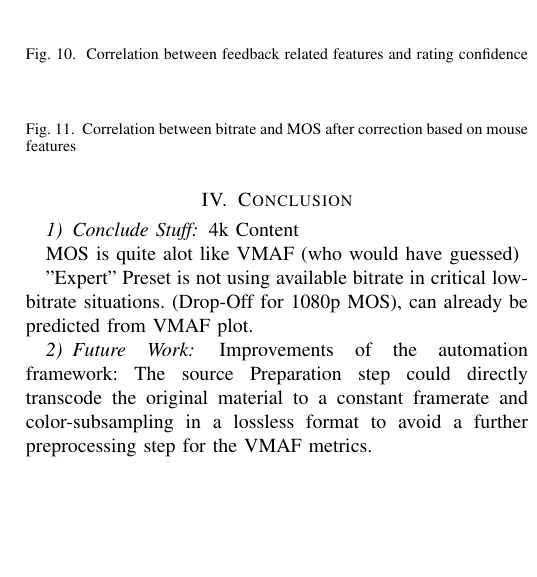
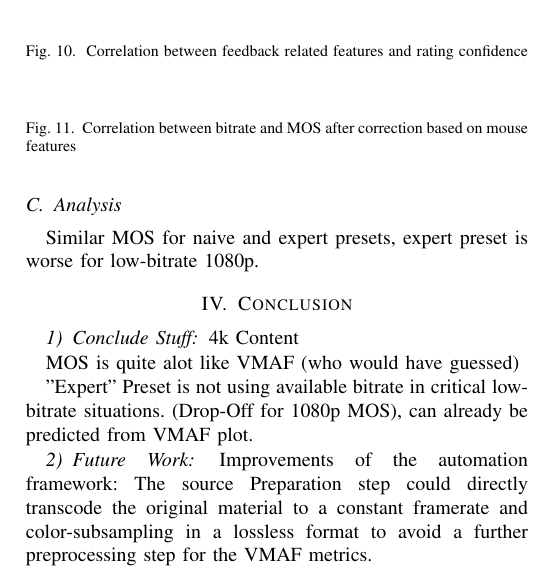
Before and after one commit to kloumpt/TUI_forschungsseminar_4K_paper, a LaTeX paper (paper.tex, which reads sections/analysis.tex): part of one column of page 5 of 5, cut so that both start at the same text, the shorter picture padded with empty space. Compiled offline with pdfLaTeX; a missing font is replaced by an installed copy or a similar font; a LaTeX package or settings file that is missing is left out.

Commit message:
add analysis section

```diff
--- a/paper.tex
+++ b/paper.tex
@@ -89,6 +89,9 @@ Abstract
 \subsection{Features}
 \input{sections/features}
 
+\subsection{Analysis}
+\input{sections/analysis}
+
 \section{Conclusion}
 \input{sections/conclusion}
 
--- /dev/null
+++ b/sections/analysis.tex
@@ -0,0 +1 @@
+Similar MOS for naive and expert presets, expert preset is worse for low-bitrate 1080p.
```
Also changed, not shown: images/SITI.pdf, images/automation.pdf, paper.tex (2 more changed lines), 1 other file.
